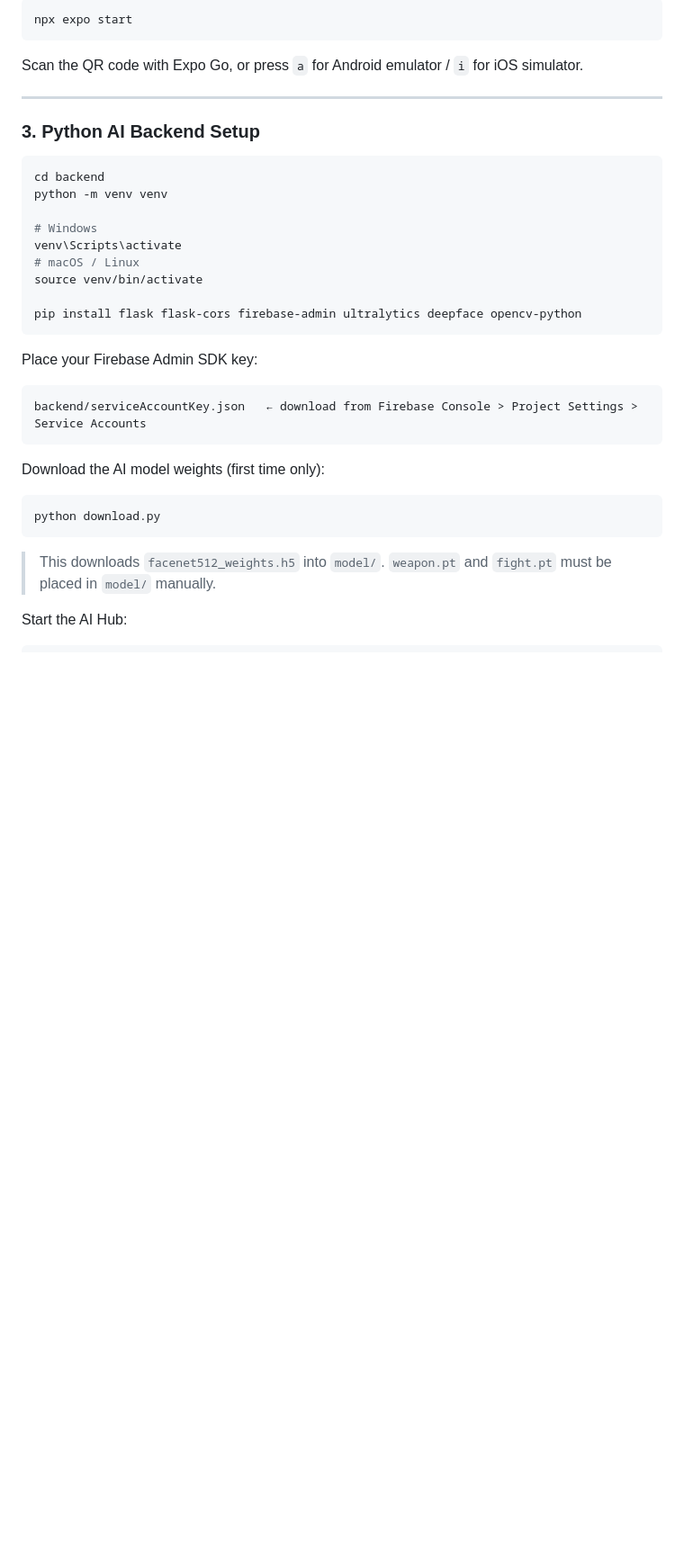
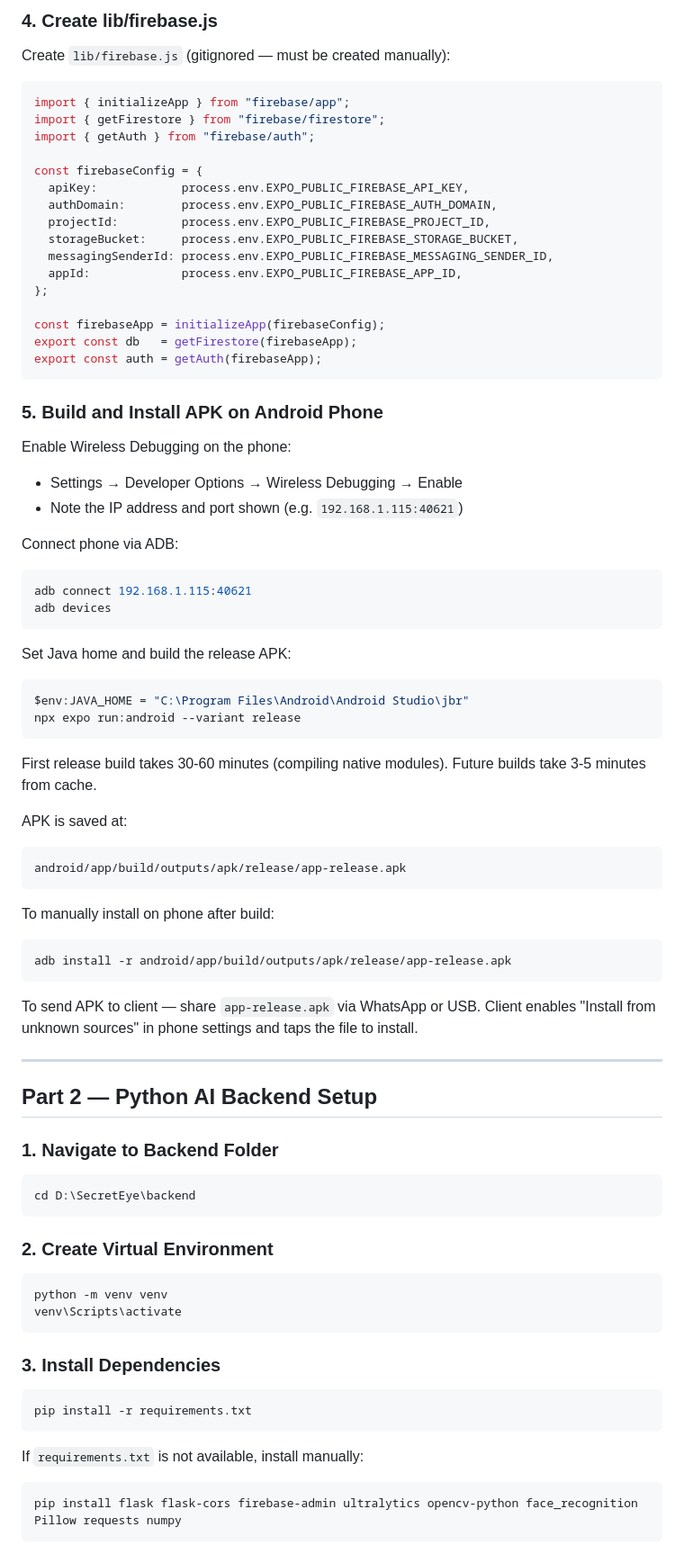
Before and after one commit to datixai/SecretEye, a Markdown page: README.md, the part around one of its changes. Shown at 90% size. Rendered like a GitHub page; blank space fills up the shorter version.

````diff
--- a/README.md
+++ b/README.md
@@ -170,39 +174,85 @@ Start the app:
 
-```bash
-npx expo start
+### 4. Create lib/firebase.js
+
+Create `lib/firebase.js` (gitignored — must be created manually):
+
+```js
+import { initializeApp } from "firebase/app";
+import { getFirestore } from "firebase/firestore";
+import { getAuth } from "firebase/auth";
+
+const firebaseConfig = {
+  apiKey:            process.env.EXPO_PUBLIC_FIREBASE_API_KEY,
+  authDomain:        process.env.EXPO_PUBLIC_FIREBASE_AUTH_DOMAIN,
+  projectId:         process.env.EXPO_PUBLIC_FIREBASE_PROJECT_ID,
+  storageBucket:     process.env.EXPO_PUBLIC_FIREBASE_STORAGE_BUCKET,
+  messagingSenderId: process.env.EXPO_PUBLIC_FIREBASE_MESSAGING_SENDER_ID,
+  appId:             process.env.EXPO_PUBLIC_FIREBASE_APP_ID,
+};
+
+const firebaseApp = initializeApp(firebaseConfig);
+export const db   = getFirestore(firebaseApp);
+export const auth = getAuth(firebaseApp);
 ```
 
-Scan the QR code with Expo Go, or press `a` for Android emulator / `i` for iOS simulator.
+### 5. Build and Install APK on Android Phone
+
+Enable Wireless Debugging on the phone:
+- Settings → Developer Options → Wireless Debugging → Enable
+- Note the IP address and port shown (e.g. `192.168.1.115:40621`)
+
+Connect phone via ADB:
+```powershell
+adb connect 192.168.1.115:40621
+adb devices
+```
+
+Set Java home and build the release APK:
+```powershell
+$env:JAVA_HOME = "C:\Program Files\Android\Android Studio\jbr"
+npx expo run:android --variant release
+```
+
+First release build takes 30-60 minutes (compiling native modules). Future builds take 3-5 minutes from cache.
+
+APK is saved at:
+```
+android/app/build/outputs/apk/release/app-release.apk
+```
+
+To manually install on phone after build:
+```powershell
+adb install -r android/app/build/outputs/apk/release/app-release.apk
+```
+
+To send APK to client — share `app-release.apk` via WhatsApp or USB. Client enables "Install from unknown sources" in phone settings and taps the file to install.
 
 ---
 
-### 3. Python AI Backend Setup
+## Part 2 — Python AI Backend Setup
 
-```bash
-cd backend
-python -m venv venv
+### 1. Navigate to Backend Folder
 
-# Windows
-venv\Scripts\activate
-# macOS / Linux
-source venv/bin/activate
-
-pip install flask flask-cors firebase-admin ultralytics deepface opencv-python
+```powershell
+cd D:\SecretEye\backend
 ```
 
-Place your Firebase Admin SDK key:
+### 2. Create Virtual Environment
 
-```
-backend/serviceAccountKey.json   ← download from Firebase Console > Project Settings > Service Accounts
+```powershell
+python -m venv venv
+venv\Scripts\activate
 ```
 
-Download the AI model weights (first time only):
+### 3. Install Dependencies
 
-```bash
-python download.py
+```powershell
+pip install -r requirements.txt
 ```
 
-> This downloads `facenet512_weights.h5` into `model/`. `weapon.pt` and `fight.pt` must be placed in `model/` manually.
+If `requirements.txt` is not available, install manually:
 
-Start the AI Hub:
+```powershell
+pip install flask flask-cors firebase-admin ultralytics opencv-python face_recognition Pillow requests numpy
+```
 
````
Also changed, not shown: other parts of README.md (+265 -116 lines).
